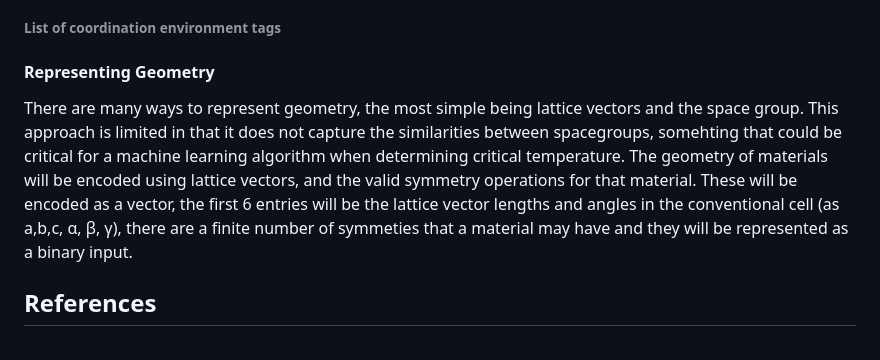
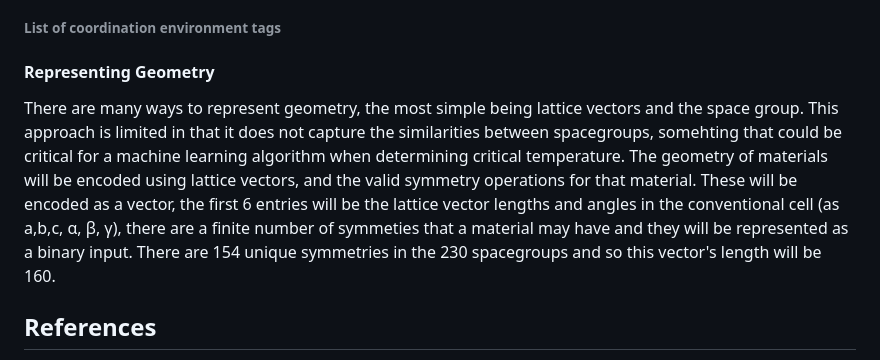
Before and after one commit to WyattBunstine/ML_SC_Project, a Markdown page: README.md, the part around the change. GitHub-like rendering.

```diff
--- a/README.md
+++ b/README.md
@@ -10,7 +10,7 @@ Compostion can be represented as tensors of crystallographic sites. Each site wi
 <h6>List of coordination environment tags</h6>
 
 <h4>Representing Geometry</h4>
-There are many ways to represent geometry, the most simple being lattice vectors and the space group. This approach is limited in that it does not capture the similarities between spacegroups, somehting that could be critical for a machine learning algorithm when determining critical temperature. The geometry of materials will be encoded using lattice vectors, and the valid symmetry operations for that material. These will be encoded as a vector, the first 6 entries will be the lattice vector lengths and angles in the conventional cell (as a,b,c, &alpha;, &beta;, &gamma;), there are a finite number of symmeties that a material may have and they will be represented as a binary input.
+There are many ways to represent geometry, the most simple being lattice vectors and the space group. This approach is limited in that it does not capture the similarities between spacegroups, somehting that could be critical for a machine learning algorithm when determining critical temperature. The geometry of materials will be encoded using lattice vectors, and the valid symmetry operations for that material. These will be encoded as a vector, the first 6 entries will be the lattice vector lengths and angles in the conventional cell (as a,b,c, &alpha;, &beta;, &gamma;), there are a finite number of symmeties that a material may have and they will be represented as a binary input. There are 154 unique symmetries in the 230 spacegroups and so this vector's length will be 160.
 
 ## References ##
 [1]Pogue, Elizabeth & New, Alexander & McElroy, Kyle & Le, Nam & Pekala, Michael & McCue, Ian & Gienger, Eddie & Domenico, Janna & Hedrick, Elizabeth & McQueen, Tyrel & Wilfong, Brandon & Piatko, Christine & Ratto, Christopher & Lennon, Andrew & Chung, Christine & Montalbano, Timothy & Bassen, Gregory & Stiles, Christopher. (2022). Closed-loop machine learning for discovery of novel superconductors. 10.48550/arXiv.2212.11855.
```
